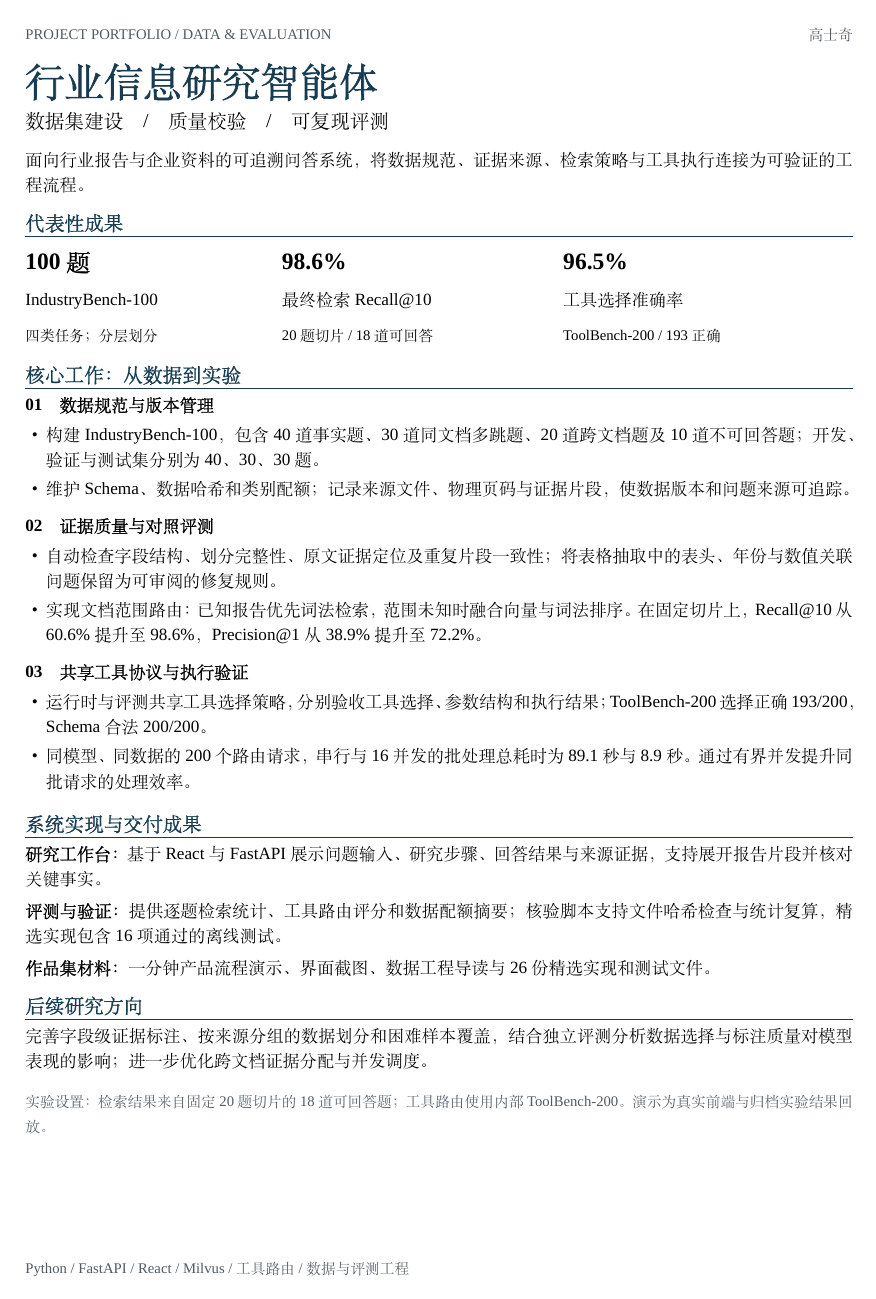
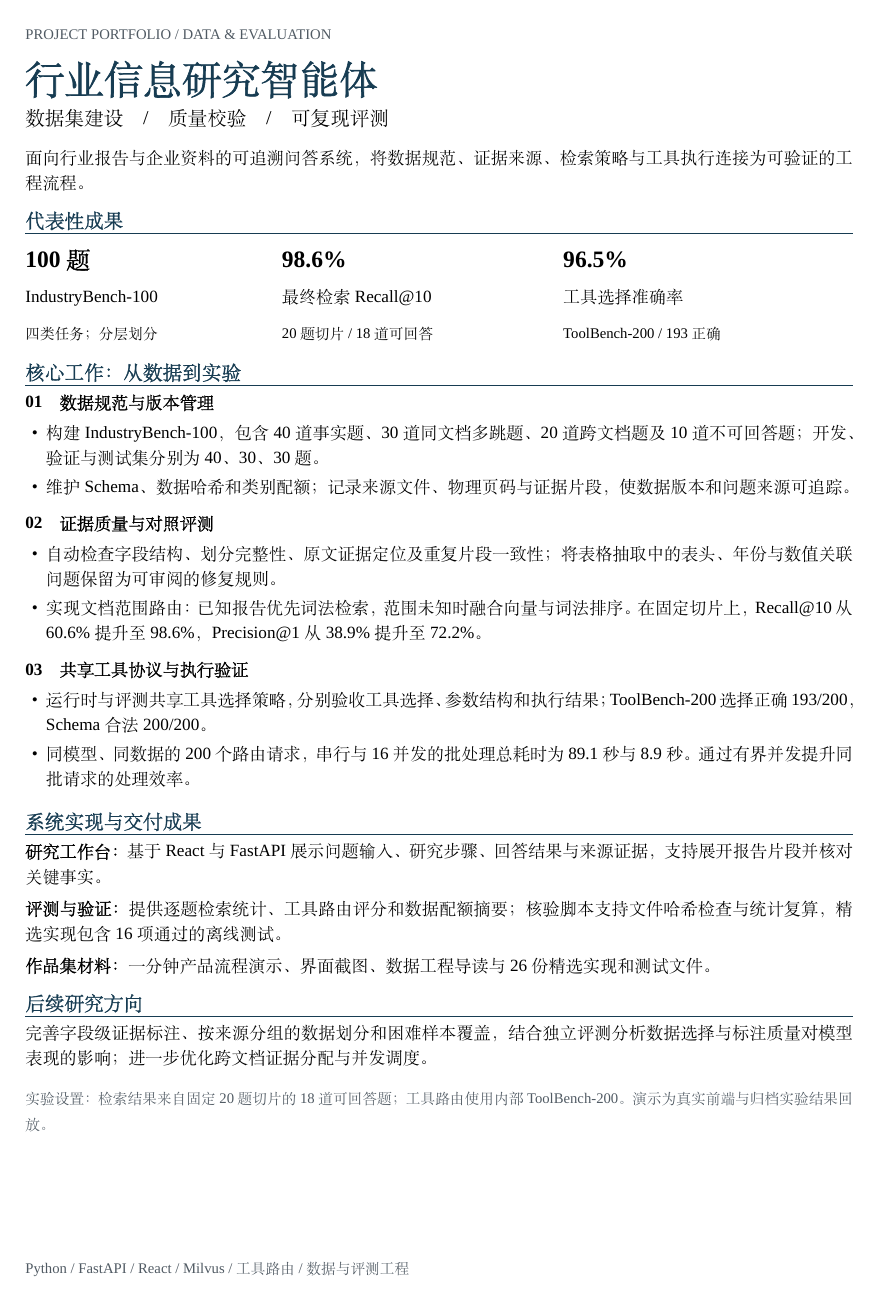
Before and after one commit to Gary-02-Gao/industry-research-agent-portfolio, a LaTeX document (02_成果与验证/项目介绍.tex): the whole page. Compiled offline with XeLaTeX; a missing font is replaced by an installed copy or a similar font.

Commit message:
Remove personal name from portfolio documents and PDF metadata

```diff
--- a/02_成果与验证/项目介绍.tex
+++ b/02_成果与验证/项目介绍.tex
@@ -17,7 +17,7 @@
 }
 \definecolor{accent}{HTML}{173C52}
 \definecolor{muted}{HTML}{505A63}
-\hypersetup{hidelinks,pdfauthor={高士奇},pdftitle={行业信息研究智能体 - 项目作品集}}
+\hypersetup{hidelinks,pdfauthor={},pdftitle={行业信息研究智能体 - 项目作品集}}
 \pagestyle{empty}
 \setlength{\parindent}{0pt}
 \setlength{\parskip}{0pt}
@@ -28,7 +28,7 @@
 \newcommand{\tech}[1]{{\small\color{muted}#1}\par}
 \begin{document}
 \linespread{1.03}\selectfont\fontsize{10.5}{15}\selectfont
-{\small\color{muted}PROJECT PORTFOLIO / DATA \& EVALUATION\hfill 高士奇}\par
+{\small\color{muted}PROJECT PORTFOLIO / DATA \& EVALUATION}\par
 \vspace{12pt}
 {\fontsize{24}{30}\selectfont\bfseries\color{accent}行业信息研究智能体}\par
 \vspace{5pt}
```
Also changed, not shown: README.md, 项目介绍.pdf, 2 other files.
